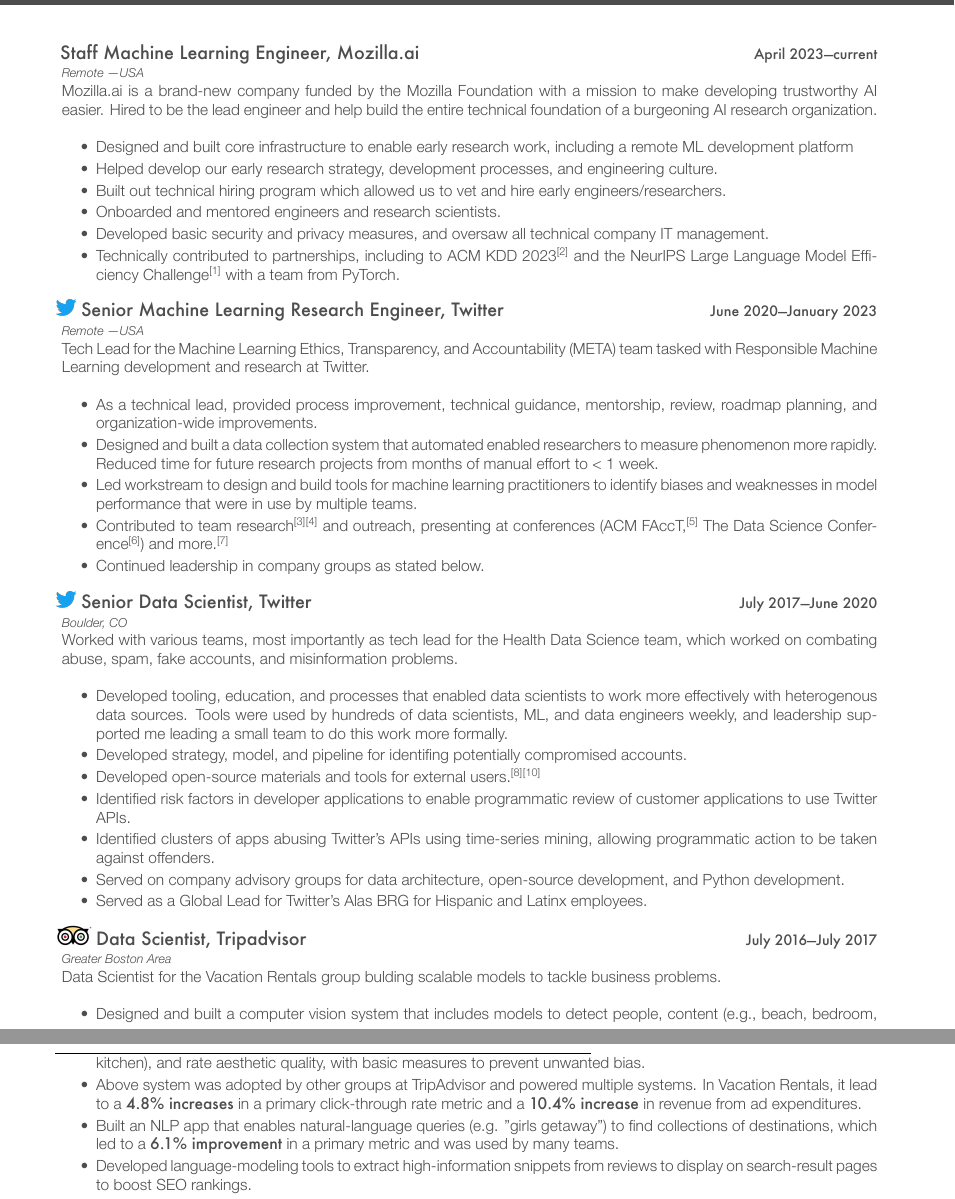
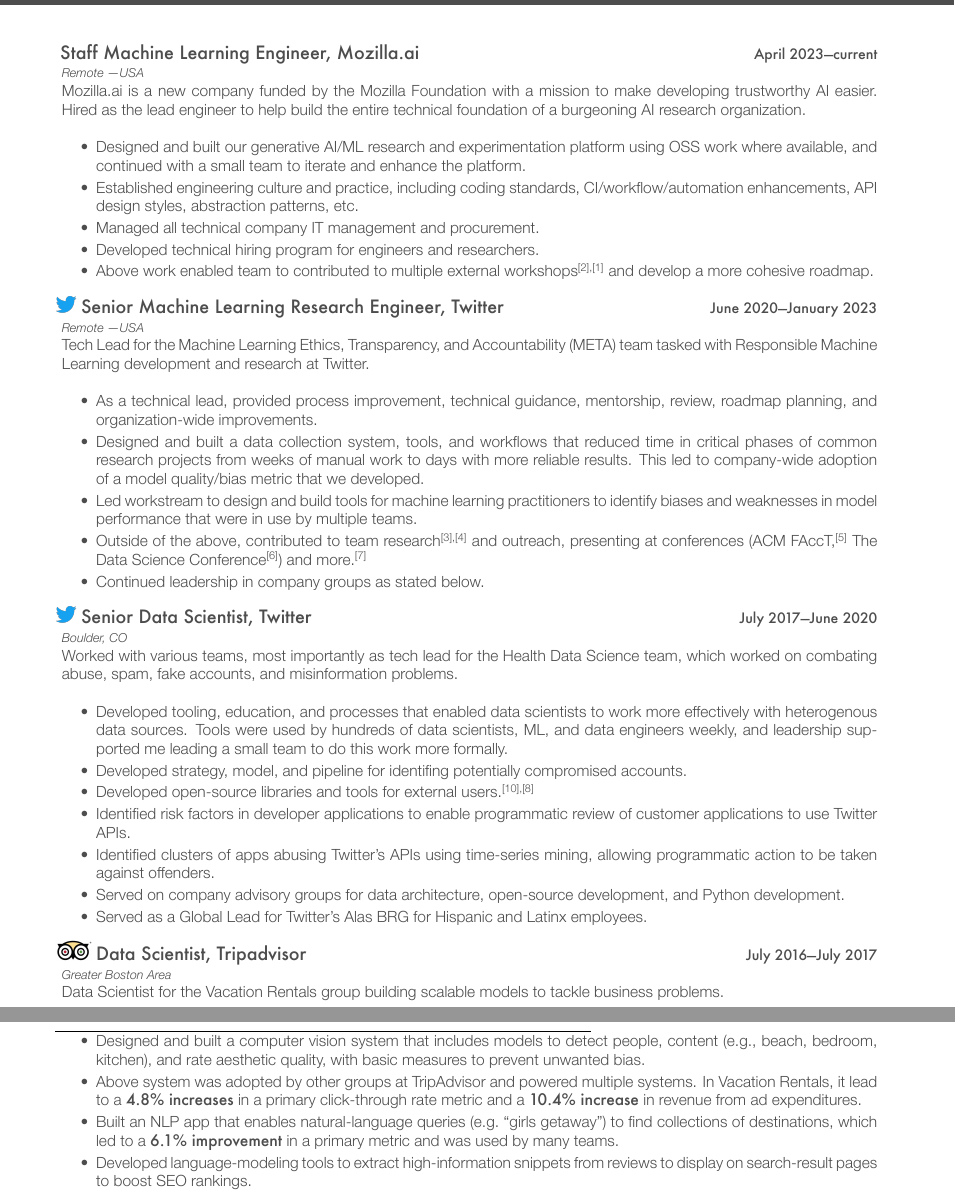
Before and after one commit to binaryaaron/cv, a LaTeX CV (src/agonzales_resume.tex): two parts of pages 1 and 2 of 2, joined at a grey line, cut so that both start at the same text. The pictures show the PDF file src/agonzales_resume.pdf that the author committed with the source.

Commit message:
feb update

```diff
--- a/src/agonzales_resume.tex
+++ b/src/agonzales_resume.tex
@@ -71,20 +71,22 @@
 
 \begin{job}
   {}{Staff Machine Learning Engineer}{Mozilla.ai}{April 2023}{current}{Remote \textemdash USA}{
-    Mozilla.ai is a brand-new company funded by the Mozilla Foundation with a
-    mission to make developing trustworthy AI easier. Hired to be the lead
-    engineer and help build the entire technical foundation of a burgeoning AI research organization.\\*
+    Mozilla.ai is a new company funded by the Mozilla Foundation with a
+    mission to make developing trustworthy AI easier. Hired as the lead
+    engineer to help build the entire technical foundation of a burgeoning AI research organization.\\*
     \begin{myitemize}
-      \item Designed and built core infrastructure to enable early research work, including a remote ML development platform
-      \item Helped develop our early research strategy, development processes, and engineering culture.
-      \item Built out technical hiring program which allowed us to vet and hire early engineers/researchers.
-      \item Onboarded and mentored engineers and research scientists.
-      \item Developed basic security and privacy measures, and oversaw all technical company IT management.
-      \item Technically contributed to partnerships, including to ACM KDD
-            2023 \autocite{kdd_2023_workshop} and the NeurIPS Large Language Model
-            Efficiency Challenge \autocite{neurips_llm_efficiency_2023} with a team
-            from PyTorch.
+      \item Designed and built our generative AI/ML research and experimentation platform using OSS work where
+      available, and continued with a small team to iterate and enhance the platform.
 
+      \item Established engineering culture and practice, including coding standards, CI/workflow/automation
+      enhancements, API design styles, abstraction patterns, etc.
+
+      \item Managed all technical company IT management and procurement.
+
+      \item Developed technical hiring program for engineers and researchers.
+
+      \item Above work enabled team to contributed to multiple external workshops
+      \autocite{neurips_llm_efficiency_2023, kdd_2023_workshop} and develop a more cohesive roadmap.
     \end{myitemize}
   }
 \end{job}
@@ -95,22 +97,20 @@
     (META) team tasked with Responsible Machine Learning development and
     research at Twitter.\\*
     \begin{myitemize}
-        \item As a technical lead, provided process improvement, technical guidance,
-        mentorship, review, roadmap planning, and organization-wide improvements.
+      \item As a technical lead, provided process improvement, technical guidance, mentorship, review, roadmap
+      planning, and organization-wide improvements.
 
-        \item Designed and built a data collection system that
-        automated enabled researchers to measure phenomenon more rapidly. Reduced time
-        for future research projects from months of manual effort to < 1 week.
+      \item Designed and built a data collection system, tools, and workflows that reduced time in critical
+      phases of common research projects from weeks of manual work to days with more reliable results.
+      This led to company-wide adoption of a model quality/bias metric that we developed.
 
-        \item Led workstream to design and build tools for machine learning
-        practitioners to identify biases and weaknesses in model performance
-        that were in use by multiple teams.
+      \item Led workstream to design and build tools for machine learning practitioners to identify biases and
+      weaknesses in model performance that were in use by multiple teams.
 
-        \item Contributed to team research\autocite{twitter_htl_racial_bias}
-        \autocite{twitter_recsys_distributional_inequality} and outreach,
-        presenting at conferences (ACM FAccT \autocite{facct_2022_talk}, The
-        Data Science Conference \autocite{datascience_2022_talk}) and more
-        \autocite{privacy_enchancing_tech_post}.
+      \item Outside of the above, contributed to team
+      research\autocite{twitter_htl_racial_bias,twitter_recsys_distributional_inequality} and outreach,
+      presenting at conferences (ACM FAccT \autocite{facct_2022_talk}, The Data Science Conference
+      \autocite{datascience_2022_talk}) and more \autocite{privacy_enchancing_tech_post}.
 
       \item Continued leadership in company groups as stated below.
 
@@ -118,68 +118,59 @@
   }
 \end{job}
 
-
 \begin{job}
   {\twittericon}{Senior Data Scientist}{Twitter}{July 2017}{June 2020}{Boulder, CO}{
     Worked with various teams, most importantly as tech lead for the Health Data Science team,
     which worked on combating abuse, spam, fake accounts, and misinformation problems.\\*
     \begin{myitemize}
-      \item Developed tooling, education, and processes that enabled data
-      scientists to work more effectively with heterogenous data sources. Tools
-      were used by hundreds of data scientists, ML, and data engineers weekly,
-      and leadership supported me leading a small team to do this work more
-      formally.
+      \item Developed tooling, education, and processes that enabled data scientists to work more effectively
+      with heterogenous data sources. Tools were used by hundreds of data scientists, ML, and data
+      engineers weekly, and leadership supported me leading a small team to do this work more formally.
 
-      \item Developed strategy, model, and pipeline for identifing potentially
-      compromised accounts.
+      \item Developed strategy, model, and pipeline for identifing potentially compromised accounts.
 
-      \item Developed open-source materials and tools for external
-      users.\autocite{search_tweets_python} \autocite{do_more_with_twitter_data}
+      \item Developed open-source libraries and tools for external
+      users.\autocite{search_tweets_python,do_more_with_twitter_data}
 
-      \item Identified risk factors in developer applications to enable
-      programmatic review of customer applications to use Twitter APIs.
+      \item Identified risk factors in developer applications to enable programmatic review of customer
+      applications to use Twitter APIs.
 
-      \item Identified clusters of apps abusing Twitter's APIs using time-series
-      mining, allowing programmatic action to be taken against offenders.
+      \item Identified clusters of apps abusing Twitter's APIs using time-series mining, allowing programmatic
+      action to be taken against offenders.
 
-      \item Served on company advisory groups for data architecture, open-source
-      development, and Python development.
+      \item Served on company advisory groups for data architecture, open-source development, and Python
+      development.
 
-      \item Served as a Global Lead for Twitter's Alas BRG for Hispanic and
-      Latinx employees.
+      \item Served as a Global Lead for Twitter's Alas BRG for Hispanic and Latinx employees.
 
     \end{myitemize}
   }
 \end{job}
 
-
 \begin{job}
   {\tripicon}{Data Scientist}{Tripadvisor}{July 2016}{July 2017}{Greater Boston Area}{
-    Data Scientist for the Vacation Rentals group bulding scalable models to tackle business problems.\\*
+    Data Scientist for the Vacation Rentals group building scalable models to tackle business problems.\\*
     \begin{myitemize}
-      \item Designed and built a computer vision system that includes models to
-      detect people, content (e.g., beach, bedroom, kitchen), and rate aesthetic
-      quality, with basic measures to prevent unwanted bias.
+      \item Designed and built a computer vision system that includes models to detect people, content (e.g.,
+      beach, bedroom, kitchen), and rate aesthetic quality, with basic measures to prevent unwanted bias.
 
-      \item Above system was adopted by other groups at TripAdvisor and powered multiple
-      systems. In Vacation Rentals, it lead to a \textbf{4.8\% increases} in a primary
-      click-through rate metric and a \textbf{10.4\% increase} in revenue from ad expenditures.
+      \item Above system was adopted by other groups at TripAdvisor and powered multiple systems. In Vacation
+      Rentals, it lead to a \textbf{4.8\% increases} in a primary click-through rate metric and a
+      \textbf{10.4\% increase} in revenue from ad expenditures.
 
-      \item Built an NLP app that enables natural-language queries (e.g. "girls getaway")
-      to find collections of destinations, which led to a \textbf{6.1\% improvement} in a
-      primary metric and was used by many teams.
+      \item Built an NLP app that enables natural-language queries (e.g.\ ``girls getaway'') to find
+      collections of destinations, which led to a \textbf{6.1\% improvement} in a primary metric and was
+      used by many teams.
 
-      \item Developed language-modeling tools to extract high-information snippets from reviews
-      to display on search-result pages to boost SEO rankings.
+      \item Developed language-modeling tools to extract high-information snippets from reviews to display on
+      search-result pages to boost SEO rankings.
 
-      \item Developed a common team codebase providing shared tools, common
-      access methods, and other utility code that allowed our data scientists
-      and engineers to get up-to-speed more quickly and iterate faster on
-      projects.
+      \item Developed a common team codebase providing shared tools, common access methods, and other utility
+      code that allowed our data scientists and engineers to get up-to-speed more quickly and iterate
+      faster on projects.
     \end{myitemize}
   }
 \end{job}
-
 
 \iftoggle{cv}{
   \begin{description} \itemsep1pt \parskip0pt \parsep0pt
```
Also changed, not shown: src/agbib.bib (+20 -0 lines), src/Makefile, src/agonzales_cv.pdf (deleted), src/agonzales_resume.pdf, src/agonzales_resume.tex (41 more changed lines), 1 other file. Lines whose indentation alone changed are shown as unchanged.
